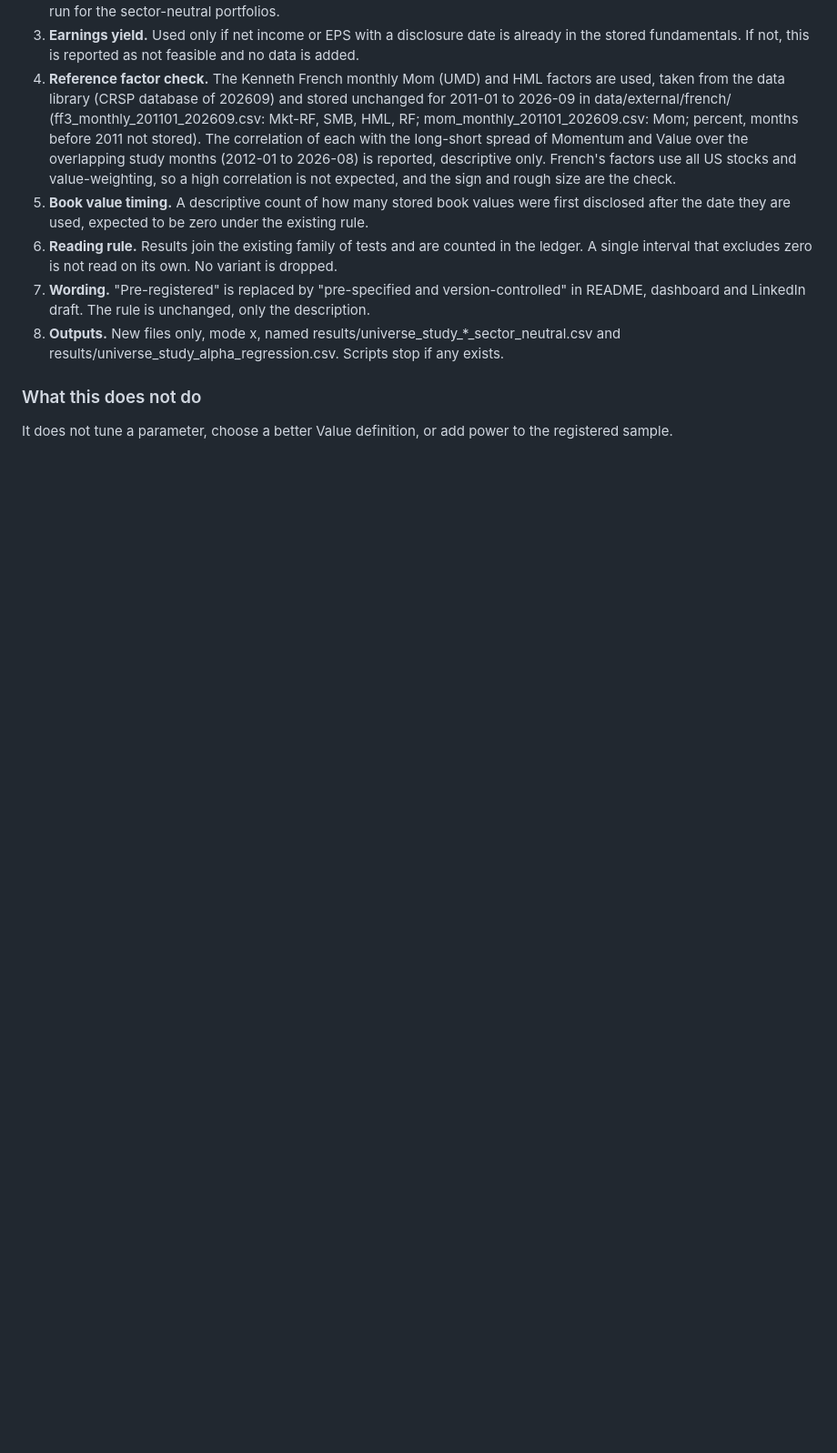
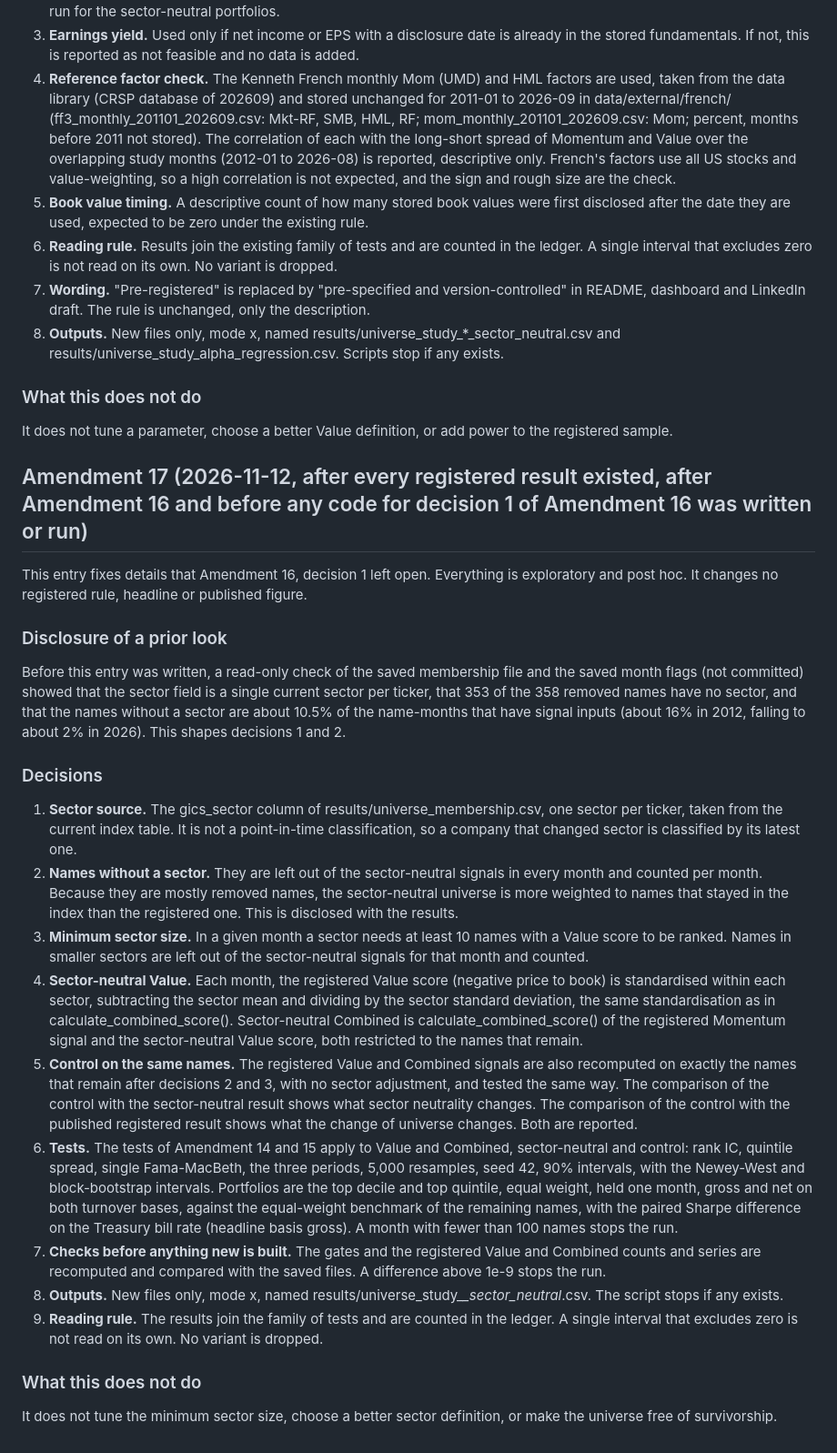
Before and after one commit to ronaldoexmachina13/quant-equity-research, a Markdown page: docs/LIMITATIONS_PLAN.md, the part around the change. Shown at 91% size. Drawn GitHub-style; blank space fills up the shorter version.

Commit message:
Amendment 17: sector-neutral design details

```diff
--- a/docs/LIMITATIONS_PLAN.md
+++ b/docs/LIMITATIONS_PLAN.md
@@ -541,3 +541,27 @@ Before this amendment was written, a read-only check of the saved holdings file
 ### What this does not do
 
 It does not tune a parameter, choose a better Value definition, or add power to the registered sample.
+
+## Amendment 17 (2026-11-12, after every registered result existed, after Amendment 16 and before any code for decision 1 of Amendment 16 was written or run)
+
+This entry fixes details that Amendment 16, decision 1 left open. Everything is exploratory and post hoc. It changes no registered rule, headline or published figure.
+
+### Disclosure of a prior look
+
+Before this entry was written, a read-only check of the saved membership file and the saved month flags (not committed) showed that the sector field is a single current sector per ticker, that 353 of the 358 removed names have no sector, and that the names without a sector are about 10.5% of the name-months that have signal inputs (about 16% in 2012, falling to about 2% in 2026). This shapes decisions 1 and 2.
+
+### Decisions
+
+1. **Sector source.** The gics_sector column of results/universe_membership.csv, one sector per ticker, taken from the current index table. It is not a point-in-time classification, so a company that changed sector is classified by its latest one.
+2. **Names without a sector.** They are left out of the sector-neutral signals in every month and counted per month. Because they are mostly removed names, the sector-neutral universe is more weighted to names that stayed in the index than the registered one. This is disclosed with the results.
+3. **Minimum sector size.** In a given month a sector needs at least 10 names with a Value score to be ranked. Names in smaller sectors are left out of the sector-neutral signals for that month and counted.
+4. **Sector-neutral Value.** Each month, the registered Value score (negative price to book) is standardised within each sector, subtracting the sector mean and dividing by the sector standard deviation, the same standardisation as in calculate_combined_score(). Sector-neutral Combined is calculate_combined_score() of the registered Momentum signal and the sector-neutral Value score, both restricted to the names that remain.
+5. **Control on the same names.** The registered Value and Combined signals are also recomputed on exactly the names that remain after decisions 2 and 3, with no sector adjustment, and tested the same way. The comparison of the control with the sector-neutral result shows what sector neutrality changes. The comparison of the control with the published registered result shows what the change of universe changes. Both are reported.
+6. **Tests.** The tests of Amendment 14 and 15 apply to Value and Combined, sector-neutral and control: rank IC, quintile spread, single Fama-MacBeth, the three periods, 5,000 resamples, seed 42, 90% intervals, with the Newey-West and block-bootstrap intervals. Portfolios are the top decile and top quintile, equal weight, held one month, gross and net on both turnover bases, against the equal-weight benchmark of the remaining names, with the paired Sharpe difference on the Treasury bill rate (headline basis gross). A month with fewer than 100 names stops the run.
+7. **Checks before anything new is built.** The gates and the registered Value and Combined counts and series are recomputed and compared with the saved files. A difference above 1e-9 stops the run.
+8. **Outputs.** New files only, mode x, named results/universe_study_*_sector_neutral*.csv. The script stops if any exists.
+9. **Reading rule.** The results join the family of tests and are counted in the ledger. A single interval that excludes zero is not read on its own. No variant is dropped.
+
+### What this does not do
+
+It does not tune the minimum sector size, choose a better sector definition, or make the universe free of survivorship.
```
